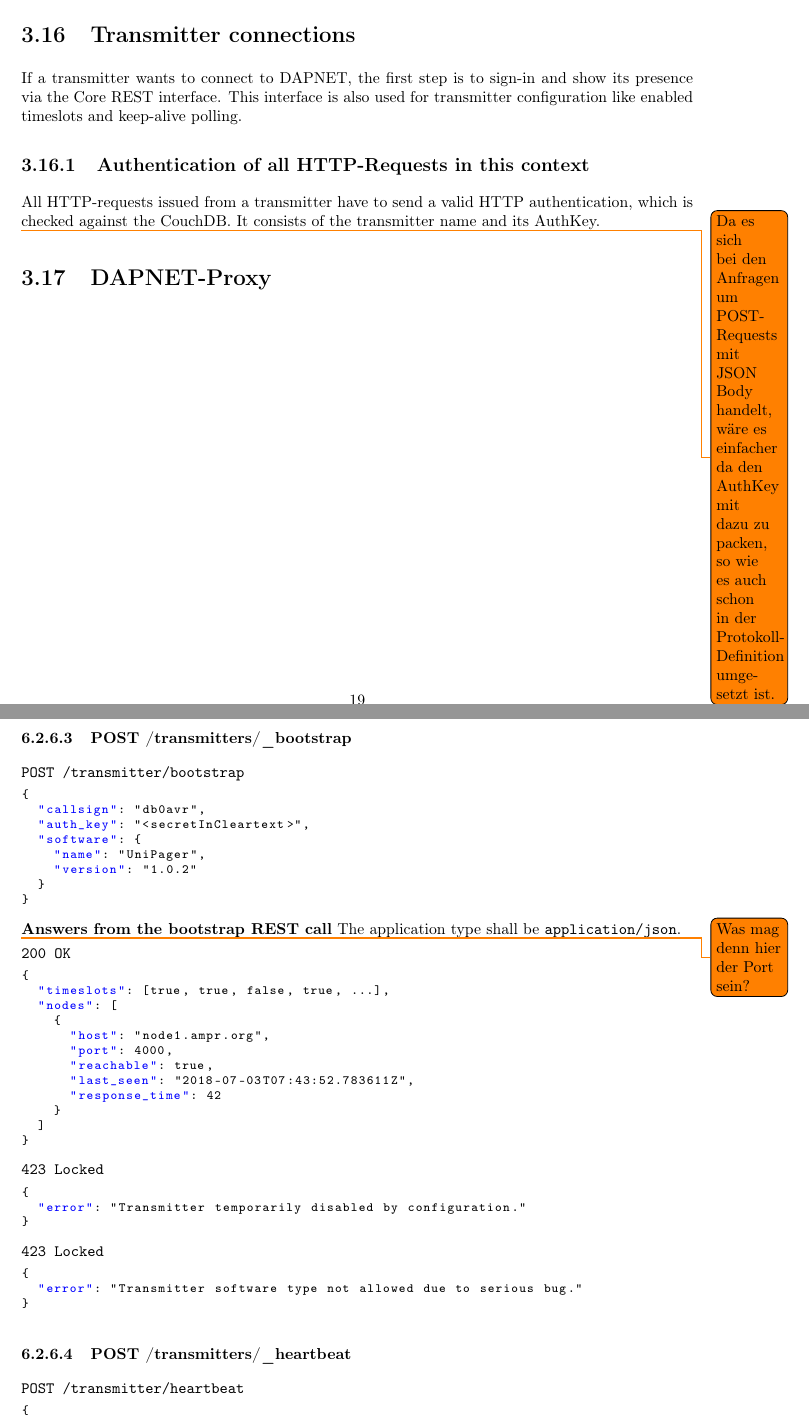
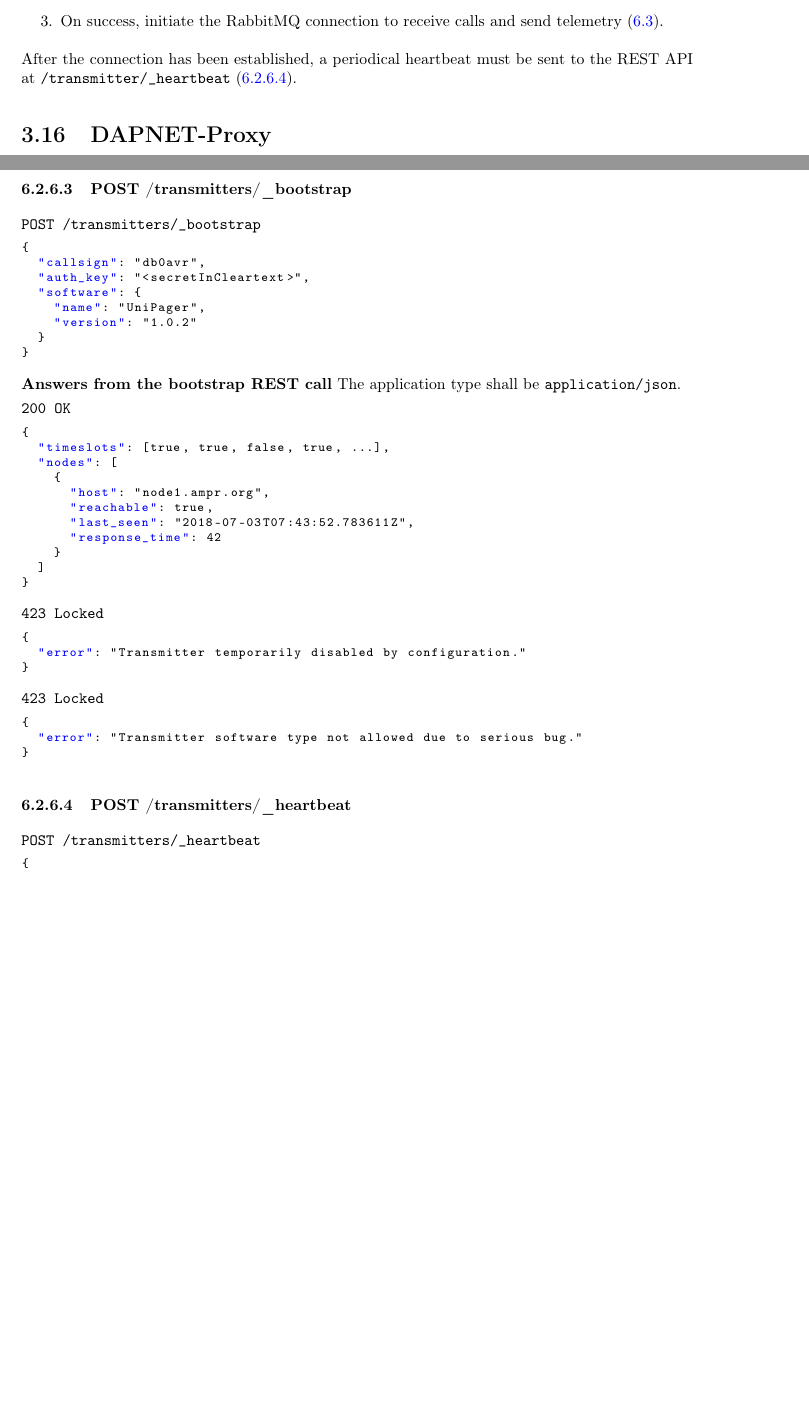
Before and after one commit to dapnet-core/documentation, a LaTeX document (DAPNET 2.0 Software internals.tex, which reads 3_Internal_Programming_Workflows.tex, 6_Protocol_Definitions.tex): two parts of pages 21 and 56 of 82, joined at a grey line, cut at the place of the change, the shorter picture padded with empty space. Compiled offline with pdfLaTeX.

Commit message:
Update transmitter connection procedure

```diff
--- a/3_Internal_Programming_Workflows.tex
+++ b/3_Internal_Programming_Workflows.tex
@@ -255,2 +253,4 @@ The workflow for a transmitter connection is the following:
+\item The response contains either the transmitter configuration or an error message (\ref{protcoldef:transmitters:bootstrap}).
+\item On success, initiate the RabbitMQ connection to receive calls and send telemetry (\ref{protocoldef:RabbitMQ}).
 \end{enumerate}
 
@@ -261,15 +257,5 @@ transmitter.
-\section{Transmitter connections}
-If a transmitter wants to connect to DAPNET, the first step is to sign-in and
-show its presence via the Core REST interface. This interface is also used for
-transmitter configuration like enabled timeslots and keep-alive polling.
-
-\subsection{Authentication of all HTTP-Requests in this context}
-All HTTP-requests issued from a transmitter have to send a valid HTTP
-authentication, which is checked against the CouchDB. It consists of the
-transmitter name and its AuthKey.
-
-\todo{Da es sich bei den Anfragen um POST-Requests mit JSON Body handelt, wäre
-es einfacher da den AuthKey mit dazu zu packen, so wie es auch schon in der
-Protokoll-Definition umgesetzt ist.}
+After the connection has been established, a periodical heartbeat must be sent
+to the REST API at \texttt{/transmitter/\_heartbeat}
+(\ref{protocoldef:transmitters:heartbeat}).
 
 \section{DAPNET-Proxy}
--- a/6_Protocol_Definitions.tex
+++ b/6_Protocol_Definitions.tex
@@ -1753,7 +1753,7 @@ Return all details just of transmitter <transmittername>.
 
 \subsubsection{POST /transmitters/\_bootstrap}
 \label{protcoldef:transmitters:bootstrap}
-\texttt{POST /transmitter/bootstrap}
+\texttt{POST /transmitters/\_bootstrap}
 \begin{lstlisting}
 {
   "callsign": "db0avr",
@@ -1768,8 +1768,6 @@ Return all details just of transmitter <transmittername>.
 \textbf{Answers from the bootstrap REST call}
 The application type shall be \verb|application/json|.
 
-
-\todo{Was mag denn hier der Port sein?}
 \texttt{200 OK}
 \begin{lstlisting}
 {
@@ -1777,7 +1775,6 @@ The application type shall be \verb|application/json|.
   "nodes": [
     {
       "host": "node1.ampr.org",
-      "port": 4000,
       "reachable": true,
       "last_seen": "2018-07-03T07:43:52.783611Z",
       "response_time": 42
@@ -1802,12 +1799,12 @@ The application type shall be \verb|application/json|.
 
 
 \subsubsection{POST /transmitters/\_heartbeat}
-\texttt{POST /transmitter/heartbeat}
+\label{protocoldef:transmitters:heartbeat}
+\texttt{POST /transmitters/\_heartbeat}
 \begin{lstlisting}
 {
   "callsign": "db0avr",
-  "auth_key": "<secretInCleartext>",
-  "ntp_synced": true
+  "auth_key": "<secretInCleartext>"
 }
 \end{lstlisting}
 
```
Also changed, not shown: 3_Internal_Programming_Workflows.tex (10 more changed lines), 6_Protocol_Definitions.tex (12 more changed lines).
